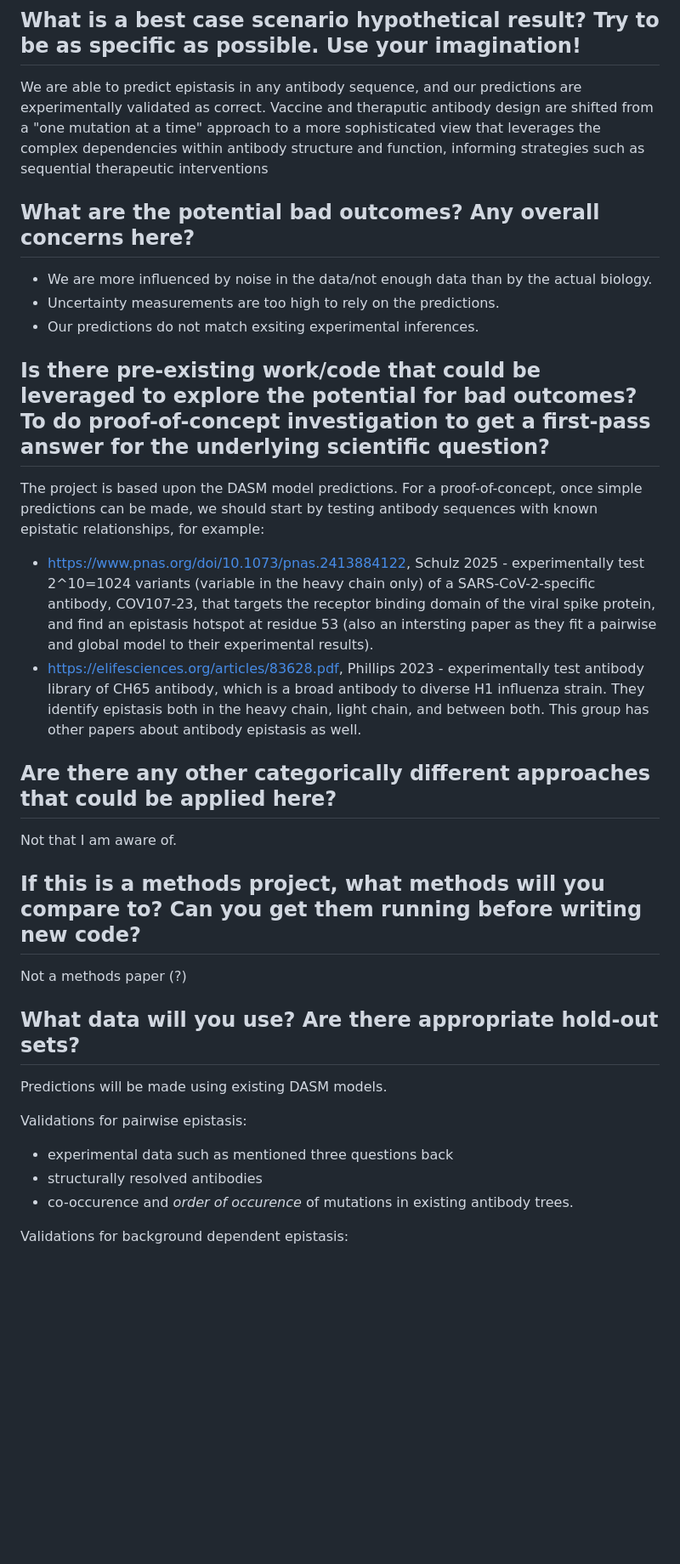
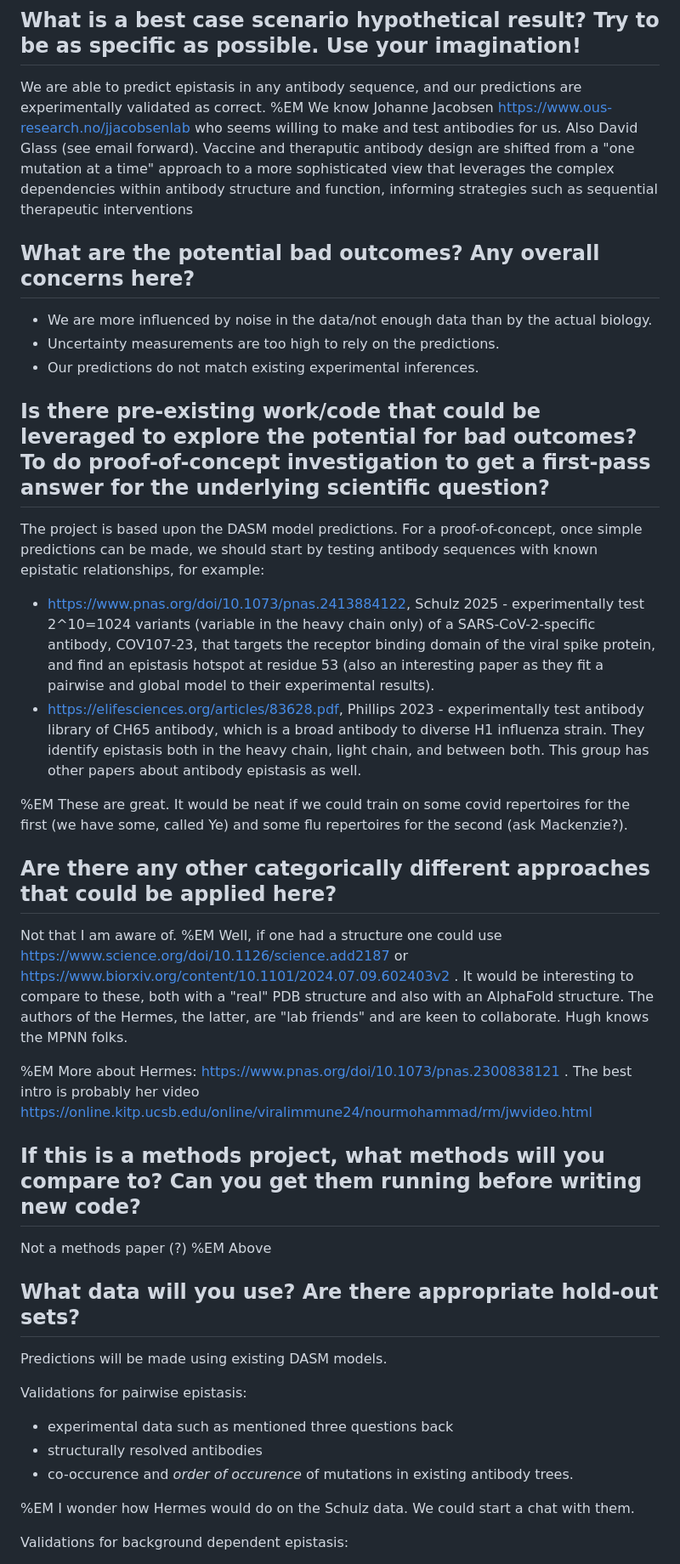
Before and after one commit to matsengrp/dasm-epistasis-experiments, a Markdown page: preflight.md, the part around the change printed below. Shown: that part at 85% size. GitHub-like rendering; blank space fills up the shorter version.

Commit message:
Erick's thoughts

```diff
--- a/preflight.md
+++ b/preflight.md
@@ -20,23 +22,30 @@ We rely on this model to test the relationship between pairs of mutations and th
 
 ## What is a best case scenario hypothetical result? Try to be as specific as possible. Use your imagination!
 We are able to predict epistasis in any antibody sequence, and our predictions are experimentally validated as correct.
+%EM We know Johanne Jacobsen https://www.ous-research.no/jjacobsenlab who seems willing to make and test antibodies for us. Also David Glass (see email forward).
 Vaccine and theraputic antibody design are shifted from a "one mutation at a time" approach to a more sophisticated view that leverages the complex dependencies within antibody structure and function, informing strategies such as sequential therapeutic interventions
 
 ## What are the potential bad outcomes? Any overall concerns here?
 - We are more influenced by noise in the data/not enough data than by the actual biology.
 - Uncertainty measurements are too high to rely on the predictions.
-- Our predictions do not match exsiting experimental inferences.
+- Our predictions do not match existing experimental inferences.
 
 ## Is there pre-existing work/code that could be leveraged to explore the potential for bad outcomes? To do proof-of-concept investigation to get a first-pass answer for the underlying scientific question?
 The project is based upon the DASM model predictions. For a proof-of-concept, once simple predictions can be made, we should start by testing antibody sequences with known epistatic relationships, for example:
-- https://www.pnas.org/doi/10.1073/pnas.2413884122, Schulz 2025 - experimentally test 2^10=1024 variants (variable in the heavy chain only) of a SARS-CoV-2-specific antibody, COV107-23, that targets the receptor binding domain of the viral spike protein, and find an epistasis hotspot at residue 53 (also an intersting paper as they fit a pairwise and global model to their experimental results).
+- https://www.pnas.org/doi/10.1073/pnas.2413884122, Schulz 2025 - experimentally test 2^10=1024 variants (variable in the heavy chain only) of a SARS-CoV-2-specific antibody, COV107-23, that targets the receptor binding domain of the viral spike protein, and find an epistasis hotspot at residue 53 (also an interesting paper as they fit a pairwise and global model to their experimental results).
 - https://elifesciences.org/articles/83628.pdf, Phillips 2023 - experimentally test antibody library of CH65 antibody, which is a broad antibody to diverse H1 influenza strain. They identify epistasis both in the heavy chain, light chain, and between both. This group has other papers about antibody epistasis as well.
+
+%EM These are great. It would be neat if we could train on some covid repertoires for the first (we have some, called Ye) and some flu repertoires for the second (ask Mackenzie?).
 
 ## Are there any other categorically different approaches that could be applied here?
 Not that I am aware of.
+%EM Well, if one had a structure one could use https://www.science.org/doi/10.1126/science.add2187 or https://www.biorxiv.org/content/10.1101/2024.07.09.602403v2 . It would be interesting to compare to these, both with a "real" PDB structure and also with an AlphaFold structure. The authors of the Hermes, the latter, are "lab friends" and are keen to collaborate. Hugh knows the MPNN folks.
+
+%EM More about Hermes: https://www.pnas.org/doi/10.1073/pnas.2300838121 . The best intro is probably her video https://online.kitp.ucsb.edu/online/viralimmune24/nourmohammad/rm/jwvideo.html
 
 ## If this is a methods project, what methods will you compare to? Can you get them running before writing new code?
 Not a methods paper (?)
+%EM Above
 
 ## What data will you use? Are there appropriate hold-out sets?
 Predictions will be made using existing DASM models.
@@ -46,6 +55,7 @@ Validations for pairwise epistasis:
 - structurally resolved antibodies
 - co-occurence and *order of occurence* of mutations in existing antibody trees.
 
+%EM I wonder how Hermes would do on the Schulz data. We could start a chat with them.
 
 Validations for background dependent epistasis:
 - data from Whitehead lab that does DMS on 9 different genetic backgrounds (https://www.nature.com/articles/s41467-024-48072-z)
```
Also changed, not shown: other parts of preflight.md (+3 -1 lines).
